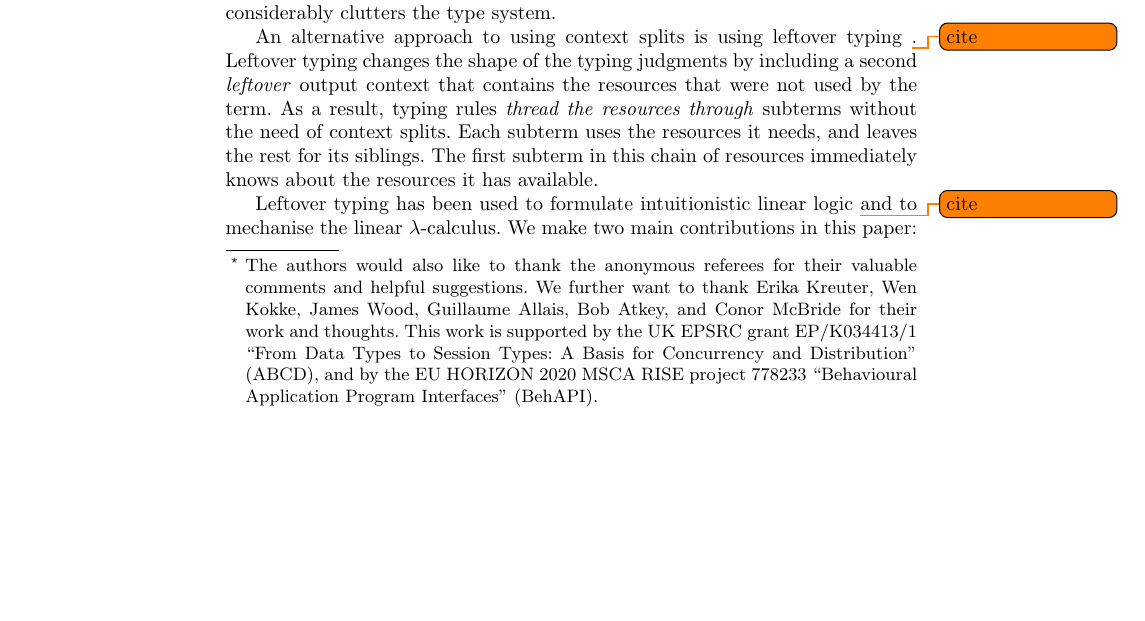
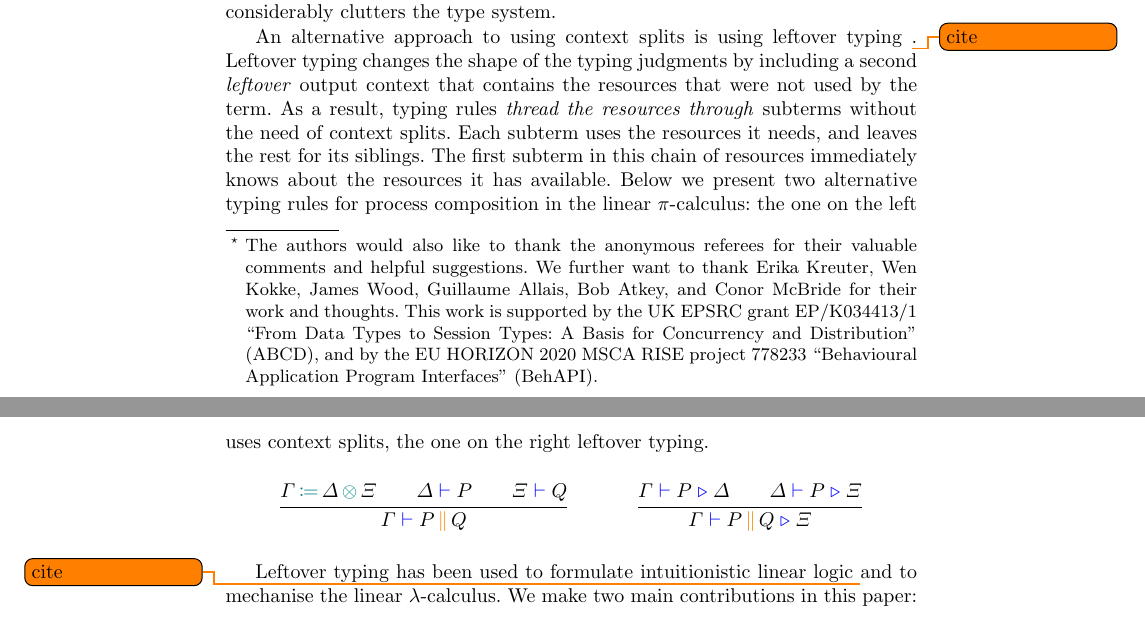
Before and after one commit to umazalakain/typing-linear-pi, a LaTeX paper (paper/paper.tex): part of page 1 of 26 before the commit and two parts of pages 1 and 2 of 26 after it, the two joined at a grey line, cut so that both start at the same text, the shorter picture padded with empty space. Compiled offline with pdfLaTeX.

Commit message:
Present an example of context splits vs leftover typing in intro

```diff
--- a/paper/paper.tex
+++ b/paper/paper.tex
@@ -167,6 +167,16 @@ Leftover typing changes the shape of the typing judgments by including a second
 As a result, typing rules \emph{thread the resources through} subterms without the need of context splits.
 Each subterm uses the resources it needs, and leaves the rest for its siblings.
 The first subterm in this chain of resources immediately knows about the resources it has available.
+Below we present two alternative typing rules for process composition in the linear \picalc{}: the one on the left uses context splits, the one on the right leftover typing.
+\begin{mathpar}
+  \inferrule
+  {\opctx{\Gamma}{\Delta}{\Xi} \\ \Delta \; \type{\vdash} \; P \\ \Xi \; \type{\vdash} \; Q}
+  {\Gamma \; \type{\vdash} \; \comp{P}{Q}}
+
+  \inferrule
+  {\Gamma \; \type{\vdash} \; P \; \type{\triangleright} \; \Delta \\ \Delta \; \type{\vdash} \; P \; \type{\triangleright} \; \Xi}
+  {\Gamma \; \type{\vdash} \; \comp{P}{Q} \; \type{\triangleright} \; \Xi}
+\end{mathpar}
 
 Leftover typing has been used to formulate intuitionistic linear logic \todo{cite} and to mechanise the linear \lambdacalc.
 We make two main contributions in this paper:
```
Also changed, not shown: paper/paper.tex (1 more changed lines).
